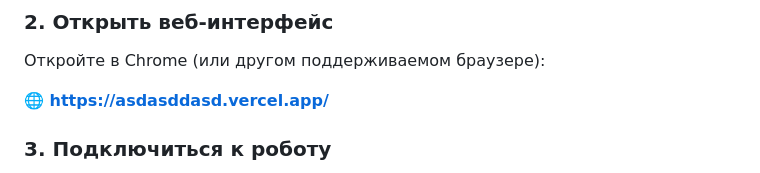
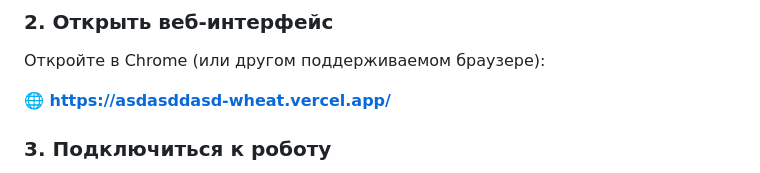
Before and after one commit to diaskabdualiev/omni4WD, a Markdown page: README.md, the part around the change. Drawn GitHub-style.

Commit message:
Update Vercel URL in README
🤖 Generated with [Claude Code](https://claude.com/claude-code)

Co-Authored-By: Claude <noreply@anthropic.com>

```diff
--- a/README.md
+++ b/README.md
@@ -43,7 +43,7 @@ pio device monitor
 
 Откройте в Chrome (или другом поддерживаемом браузере):
 
-**🌐 https://asdasddasd.vercel.app/**
+**🌐 https://asdasddasd-wheat.vercel.app/**
 
 ### 3. Подключиться к роботу
 
```
